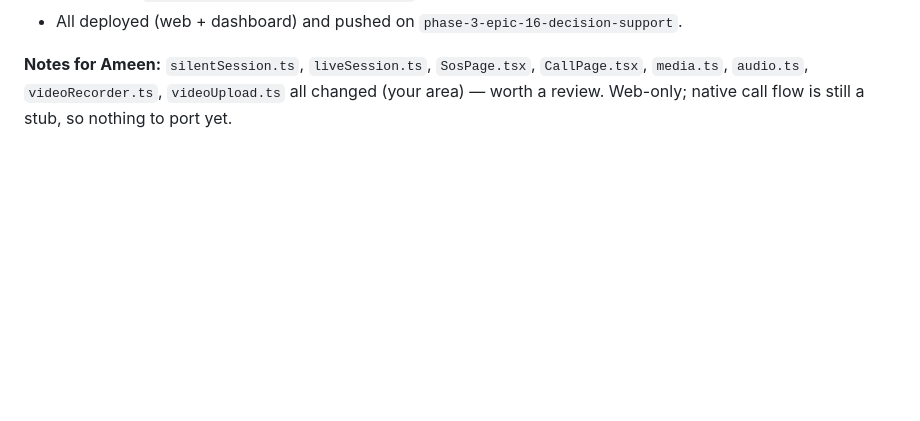
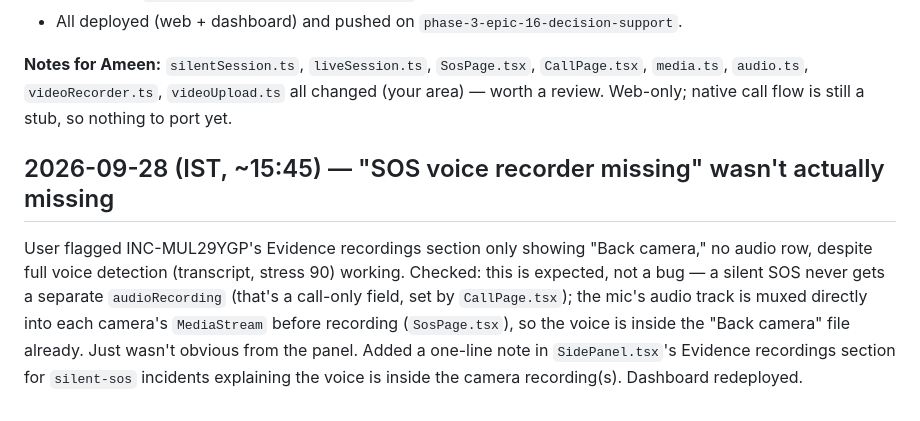
Before and after one commit to Jeevanvsan/ai_builder_hack, a Markdown page: status/person_b_jeevan.md, the part around the change. Drawn GitHub-style; blank space fills up the shorter version.

Commit message:
status: clarify SOS audio is muxed into camera recording, not missing

```diff
--- a/status/person_b_jeevan.md
+++ b/status/person_b_jeevan.md
@@ -360,3 +360,7 @@ Confirmed working on a real test (INC-MUL29YGP): distress sounds, threat indicat
 - All deployed (web + dashboard) and pushed on `phase-3-epic-16-decision-support`.
 
 **Notes for Ameen:** `silentSession.ts`, `liveSession.ts`, `SosPage.tsx`, `CallPage.tsx`, `media.ts`, `audio.ts`, `videoRecorder.ts`, `videoUpload.ts` all changed (your area) — worth a review. Web-only; native call flow is still a stub, so nothing to port yet.
+
+## 2026-09-28 (IST, ~15:45) — "SOS voice recorder missing" wasn't actually missing
+
+User flagged INC-MUL29YGP's Evidence recordings section only showing "Back camera," no audio row, despite full voice detection (transcript, stress 90) working. Checked: this is expected, not a bug — a silent SOS never gets a separate `audioRecording` (that's a call-only field, set by `CallPage.tsx`); the mic's audio track is muxed directly into each camera's `MediaStream` before recording (`SosPage.tsx`), so the voice is inside the "Back camera" file already. Just wasn't obvious from the panel. Added a one-line note in `SidePanel.tsx`'s Evidence recordings section for `silent-sos` incidents explaining the voice is inside the camera recording(s). Dashboard redeployed.
```
